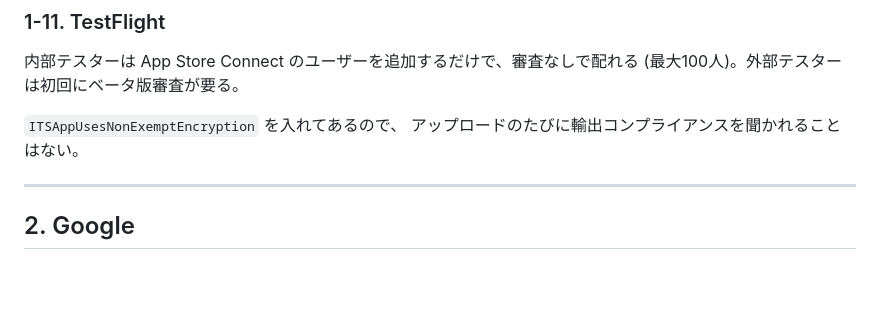
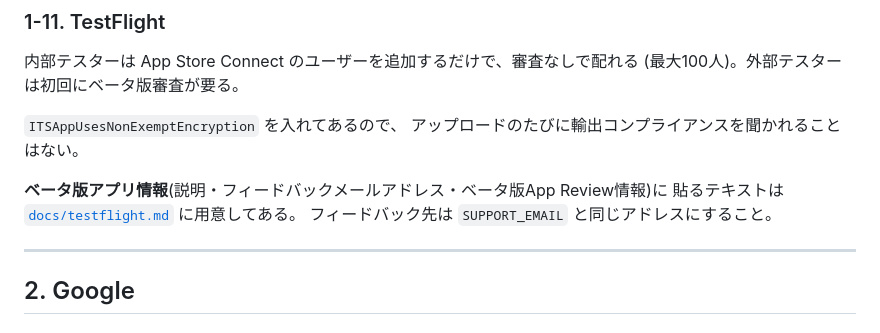
Before and after one commit to sarushili0430/ai-sensei, a Markdown page: docs/ci/store-setup.md, the part around the change. GitHub-like rendering; blank space fills up the shorter version.

```diff
--- a/docs/ci/store-setup.md
+++ b/docs/ci/store-setup.md
@@ -316,6 +316,10 @@ Team ID は Apple Developer の右上、またはメンバーシップのペー
 `ITSAppUsesNonExemptEncryption` を入れてあるので、
 アップロードのたびに輸出コンプライアンスを聞かれることはない。
 
+**ベータ版アプリ情報**(説明・フィードバックメールアドレス・ベータ版App Review情報)に
+貼るテキストは [`docs/testflight.md`](../testflight.md) に用意してある。
+フィードバック先は `SUPPORT_EMAIL` と同じアドレスにすること。
+
 ---
 
 ## 2. Google
```
Also changed, not shown: docs/testflight.md (added, +174 -0 lines).
